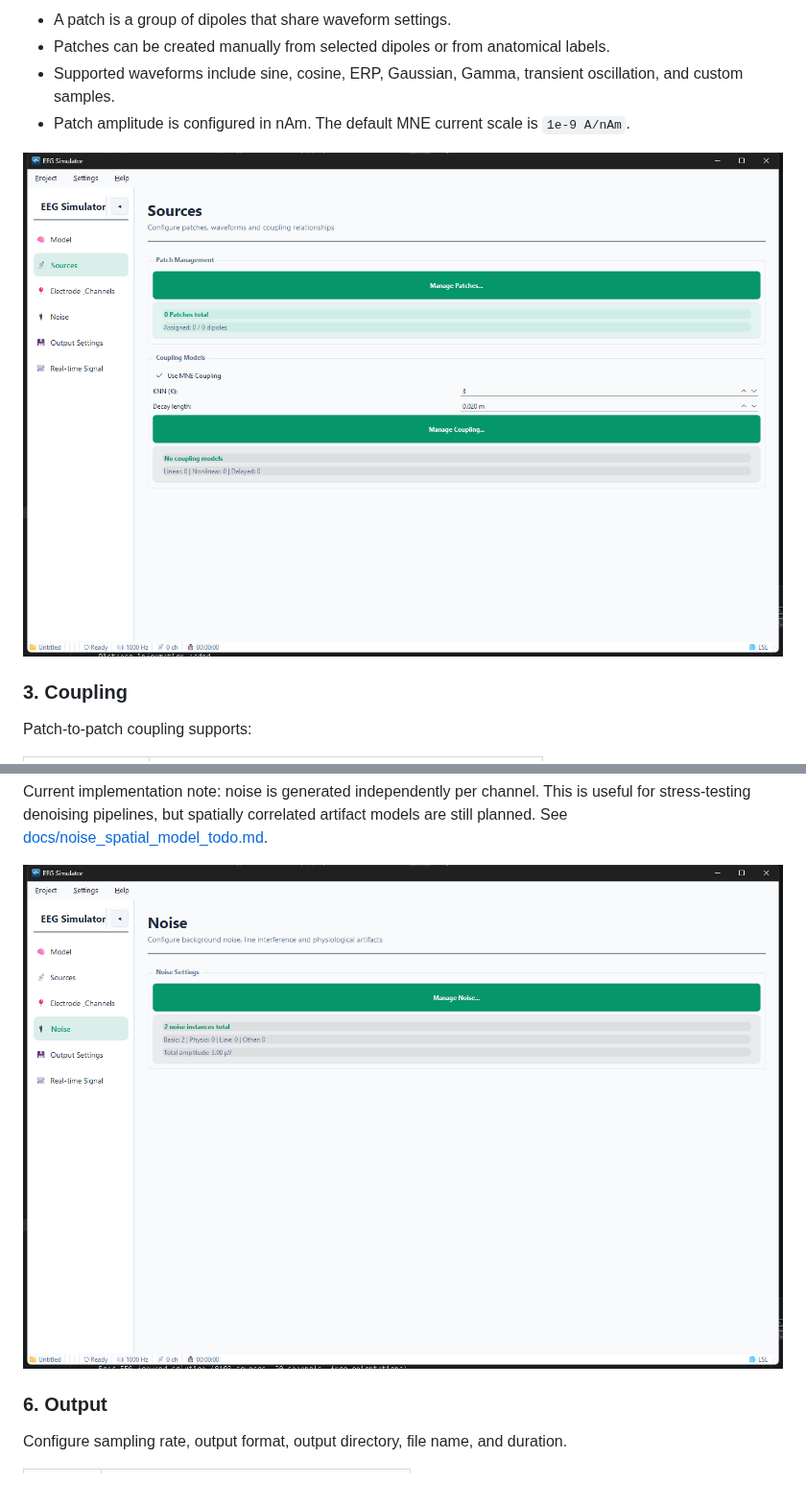
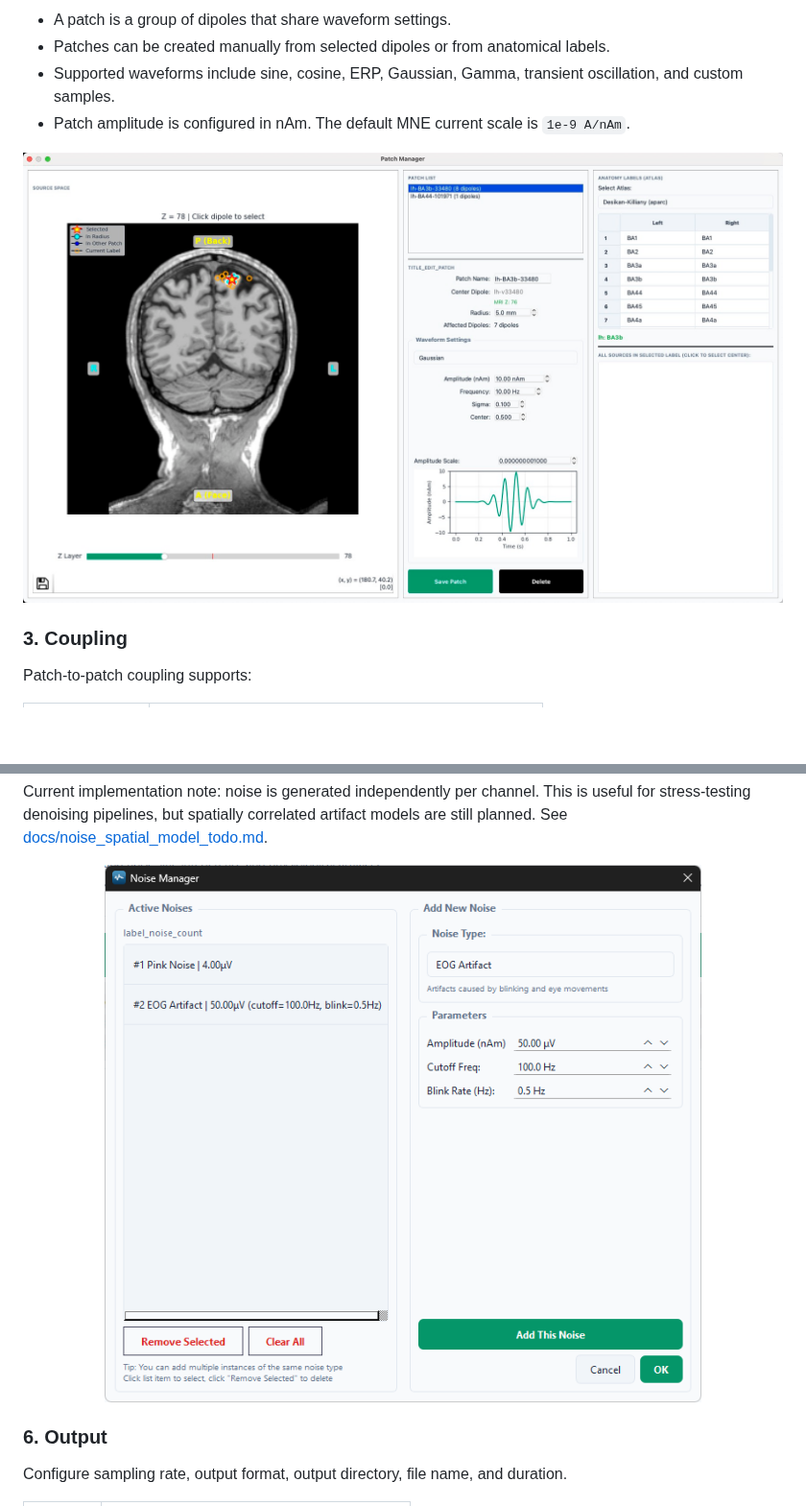
Before and after one commit to eegdb/eeg-simulator, a Markdown page: README.md, 2 parts joined by grey strips. Shown at 96% size. GitHub-like rendering; pictures changed too: docs/pic/noise_cfg.png (added); blank space fills up the shorter version.

```diff
--- a/README.md
+++ b/README.md
@@ -67,7 +71,7 @@ Use patches to describe cortical source activity.
 - Patch amplitude is configured in nAm. The default MNE current scale is `1e-9 A/nAm`.
 
 <p align="center">
-  <img src="docs/pic/source.png" alt="Signal Sources page" width="900">
+  <img src="docs/pic/patch.jpg" alt="Patch configuration dialog" width="900">
 </p>
 
 ### 3. Coupling
@@ -107,7 +119,7 @@ Noise configuration is separated from signal-source configuration.
 Current implementation note: noise is generated independently per channel. This is useful for stress-testing denoising pipelines, but spatially correlated artifact models are still planned. See [docs/noise_spatial_model_todo.md](docs/noise_spatial_model_todo.md).
 
 <p align="center">
-  <img src="docs/pic/noise.png" alt="Noise configuration page" width="900">
+  <img src="docs/pic/noise_cfg.png" alt="Noise configuration dialog" width="900">
 </p>
 
 ### 6. Output
```
Also changed, not shown: other parts of README.md (+12 -0 lines), README_zh.md (+15 -6 lines).
